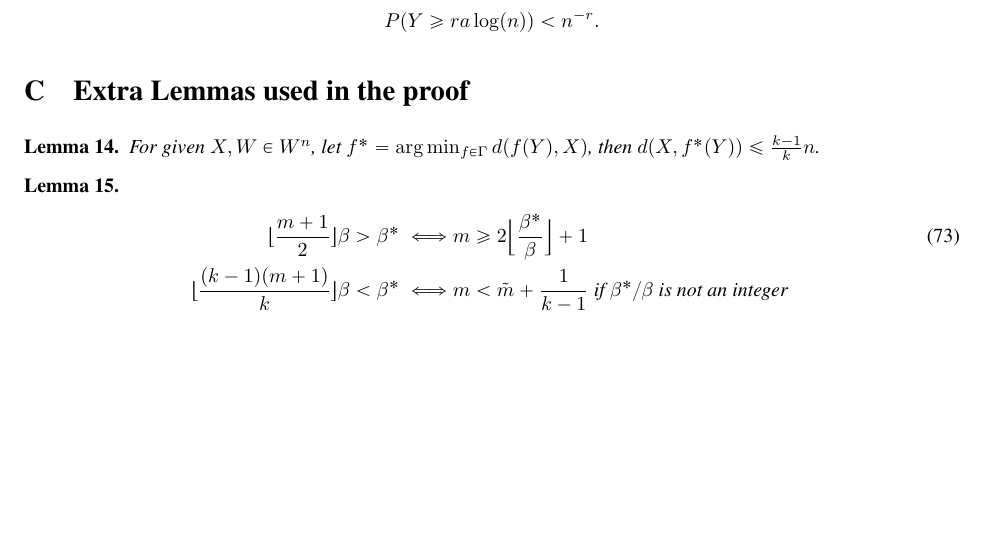
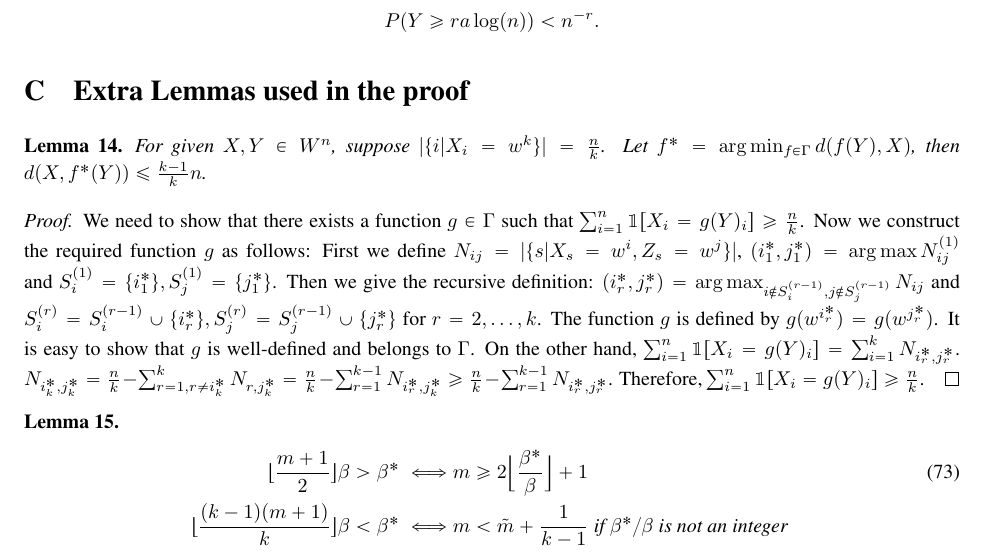
Before and after one commit to zhaofeng-shu33/SIBM, a LaTeX document (extension.tex): part of page 43 of 44, cut so that both start at the same text, the shorter picture padded with empty space. Compiled offline with pdfLaTeX.

Commit message:
add necessary proof for general k

```diff
--- a/extension.tex
+++ b/extension.tex
@@ -2844,8 +2844,19 @@ This completes the proof of the lemma.
 
 \section{Extra Lemmas used in the proof}
 \begin{lemma}
-	For given $X, W \in W^n$, let $f^*=\arg\min_{f \in \Gamma } d(f(Y), X)$, then $d(X,f^*(Y)) \leq \frac{k-1}{k}n$.
+	For given $X, Y \in W^n$, suppose $|\{i | X_i = w^k \}| = \frac{n}{k}$.
+	Let $f^*=\arg\min_{f \in \Gamma } d(f(Y), X)$, then $d(X,f^*(Y)) \leq \frac{k-1}{k}n$.
 \end{lemma}
+\begin{proof}
+	We need to show that there exists a function $g\in \Gamma$ such that $\sum_{i=1}^n \mathbbm{1}[X_i=g(Y)_i] \geq \frac{n}{k}$.
+	Now we construct the required function $g$ as follows:
+	First we define $N_{ij} = |\{s | X_s = w^i, Z_s = w^j\}|$, $(i_1^*,j_1^*) = \arg\max N^{(1)}_{ij}$ and $S^{(1)}_i = \{i_1^*\}, S_j^{(1)}=\{j_1^*\}$.
+	Then we give the recursive definition:
+	$(i_r^*,j_r^*) = \arg\max_{i \not\in S_i^{(r-1)}, j \not\in S_j^{(r-1)}} N_{ij}$ and $S^{(r)}_i = S^{(r-1)}_i \cup \{i_r^*\}, S_j^{(r)}= S_j^{(r-1)}\cup \{j_r^*\}$ for $r=2, \dots, k$.
+	The function $g$ is defined by $g(w^{i_r^*}) = g(w^{j_r^*})$. It is easy to show that $g$ is well-defined and belongs to $\Gamma$.
+	On the other hand, $\sum_{i=1}^n \mathbbm{1}[X_i=g(Y)_i] = \sum_{i=1}^k N_{i_r^*,j_r^*}$.
+	$N_{i_k^*, j_k^*} = \frac{n}{k} - \sum_{r=1, r\neq i_k^*}^k N_{r,j_k^*} = \frac{n}{k} - \sum_{r=1}^{k-1} N_{i^*_r,j_k^*} \geq \frac{n}{k} - \sum_{r=1}^{k-1} N_{i^*_r,j^*_r}$. Therefore,  $\sum_{i=1}^n \mathbbm{1}[X_i=g(Y)_i] \geq \frac{n}{k}$.
+\end{proof}
 \begin{lemma}\label{lem:thm23eq}
 \begin{align}
 \lfloor \frac{m+1}{2} \rfloor \beta>\beta^\ast \iff  & m\ge 2 \Big\lfloor \frac{\beta^\ast}{\beta} \Big\rfloor +1 \label{eq:m2} \\
```
